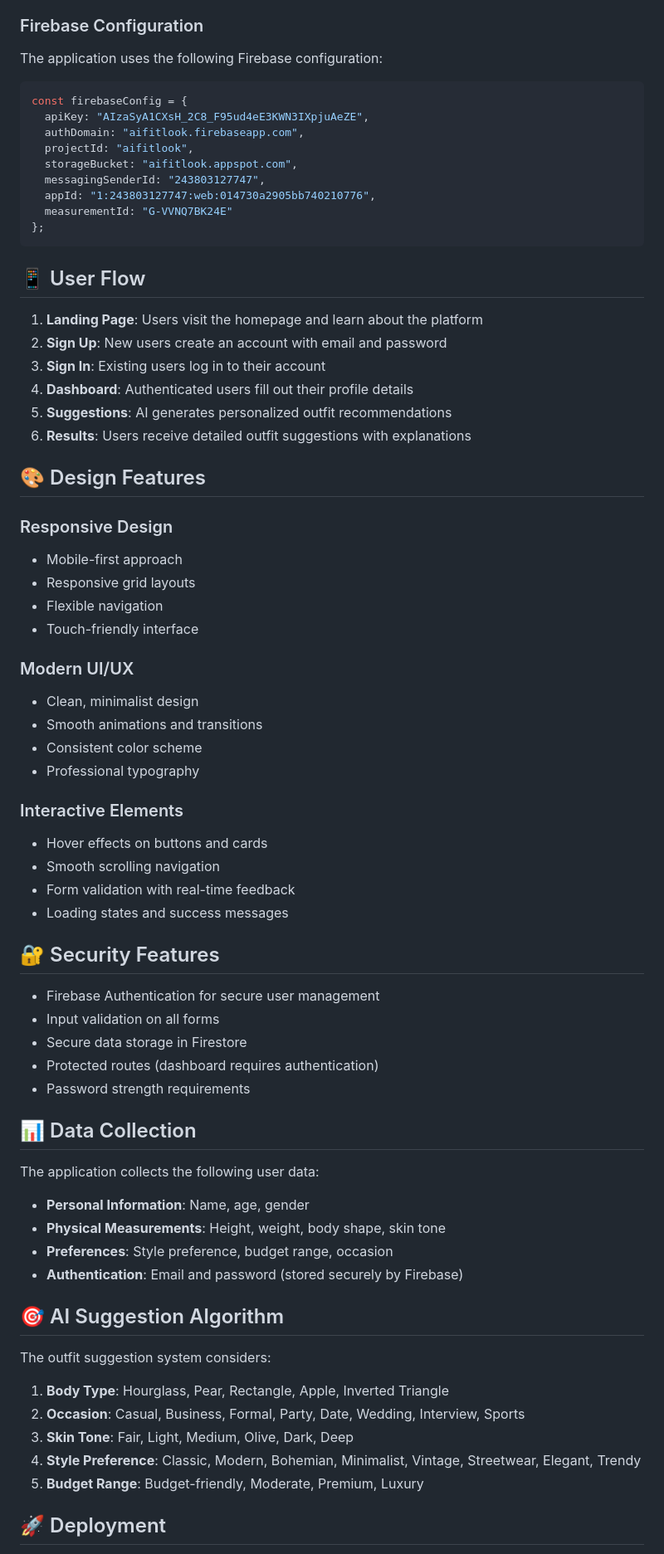
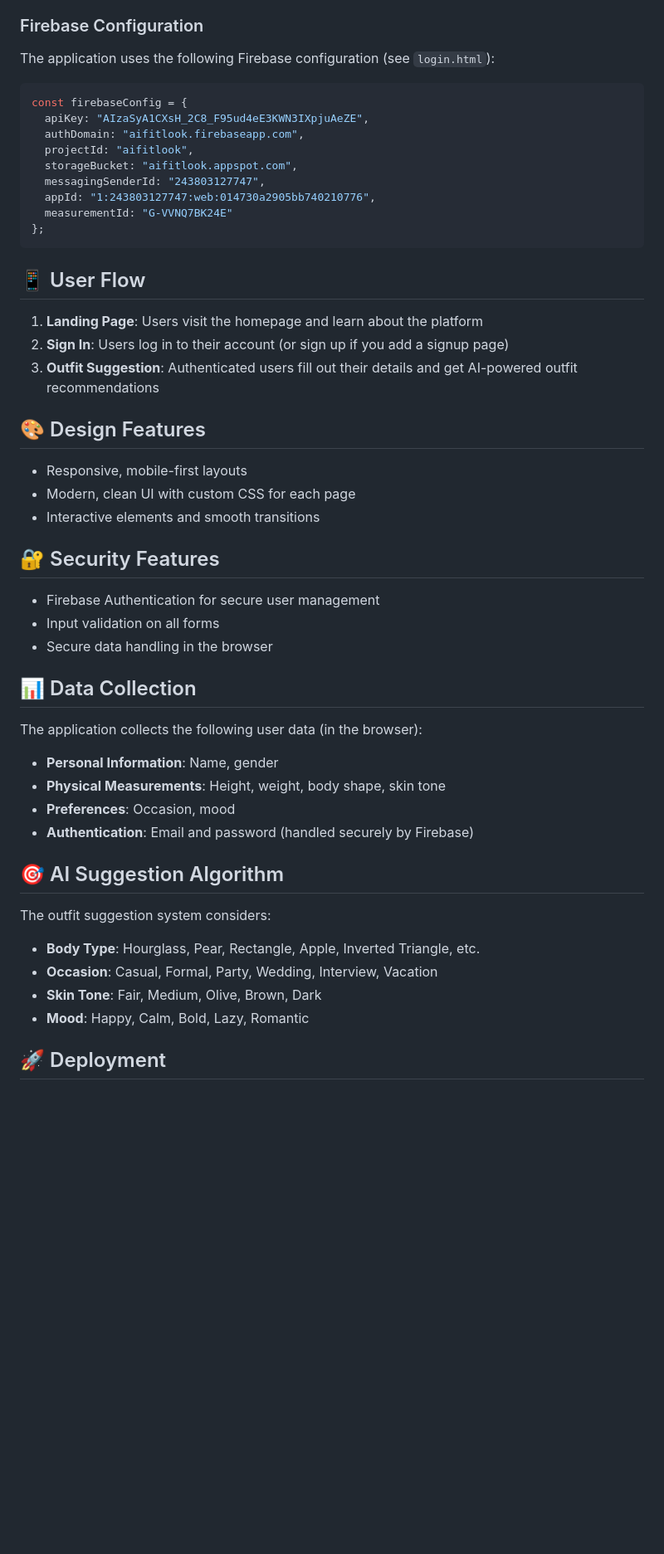
Before and after one commit to BhagwatiSatpute19/aifit, a Markdown page: README.md, the part around one of its changes. Shown at 83% size. GitHub-like rendering; blank space fills up the shorter version.

````diff
--- a/README.md
+++ b/README.md
@@ -70,7 +54,7 @@ public/
 3. The application will work immediately with the existing Firebase configuration
 
 ### Firebase Configuration
-The application uses the following Firebase configuration:
+The application uses the following Firebase configuration (see `login.html`):
 ```javascript
 const firebaseConfig = {
   apiKey: "AIzaSyA1CXsH_2C8_F95ud4eE3KWN3IXpjuAeZE",
@@ -86,56 +70,36 @@ const firebaseConfig = {
 ## 📱 User Flow
 
 1. **Landing Page**: Users visit the homepage and learn about the platform
-2. **Sign Up**: New users create an account with email and password
-3. **Sign In**: Existing users log in to their account
-4. **Dashboard**: Authenticated users fill out their profile details
-5. **Suggestions**: AI generates personalized outfit recommendations
-6. **Results**: Users receive detailed outfit suggestions with explanations
+2. **Sign In**: Users log in to their account (or sign up if you add a signup page)
+3. **Outfit Suggestion**: Authenticated users fill out their details and get AI-powered outfit recommendations
 
 ## 🎨 Design Features
 
-### Responsive Design
-- Mobile-first approach
-- Responsive grid layouts
-- Flexible navigation
-- Touch-friendly interface
-
-### Modern UI/UX
-- Clean, minimalist design
-- Smooth animations and transitions
-- Consistent color scheme
-- Professional typography
-
-### Interactive Elements
-- Hover effects on buttons and cards
-- Smooth scrolling navigation
-- Form validation with real-time feedback
-- Loading states and success messages
+- Responsive, mobile-first layouts
+- Modern, clean UI with custom CSS for each page
+- Interactive elements and smooth transitions
 
 ## 🔐 Security Features
 
 - Firebase Authentication for secure user management
 - Input validation on all forms
-- Secure data storage in Firestore
-- Protected routes (dashboard requires authentication)
-- Password strength requirements
+- Secure data handling in the browser
 
 ## 📊 Data Collection
 
-The application collects the following user data:
-- **Personal Information**: Name, age, gender
+The application collects the following user data (in the browser):
+- **Personal Information**: Name, gender
 - **Physical Measurements**: Height, weight, body shape, skin tone
-- **Preferences**: Style preference, budget range, occasion
-- **Authentication**: Email and password (stored securely by Firebase)
+- **Preferences**: Occasion, mood
+- **Authentication**: Email and password (handled securely by Firebase)
 
 ## 🎯 AI Suggestion Algorithm
 
 The outfit suggestion system considers:
-1. **Body Type**: Hourglass, Pear, Rectangle, Apple, Inverted Triangle
-2. **Occasion**: Casual, Business, Formal, Party, Date, Wedding, Interview, Sports
-3. **Skin Tone**: Fair, Light, Medium, Olive, Dark, Deep
-4. **Style Preference**: Classic, Modern, Bohemian, Minimalist, Vintage, Streetwear, Elegant, Trendy
-5. **Budget Range**: Budget-friendly, Moderate, Premium, Luxury
+- **Body Type**: Hourglass, Pear, Rectangle, Apple, Inverted Triangle, etc.
+- **Occasion**: Casual, Formal, Party, Wedding, Interview, Vacation
+- **Skin Tone**: Fair, Medium, Olive, Brown, Dark
+- **Mood**: Happy, Calm, Bold, Lazy, Romantic
 
 ## 🚀 Deployment
 
````
Also changed, not shown: other parts of README.md (+34 -61 lines).
